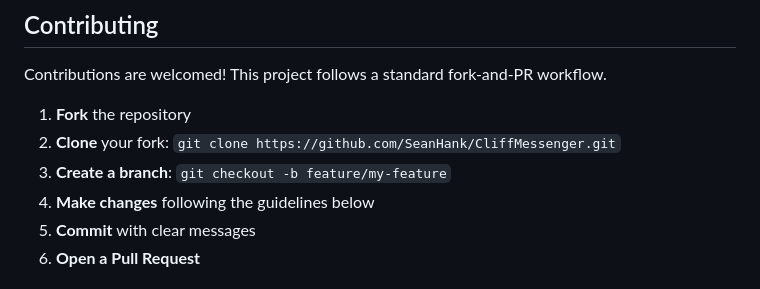
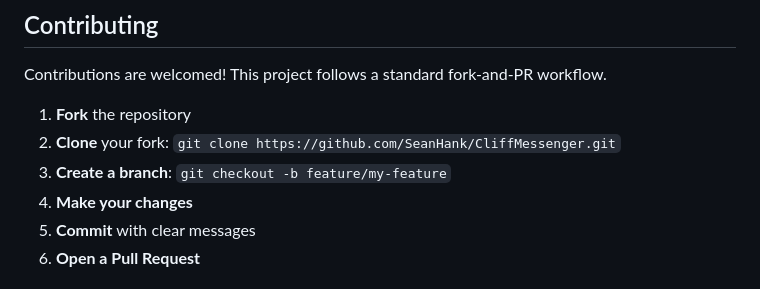
Before and after one commit to SeanHank/CliffMessenger, a Markdown page: README.md, the part around the change. GitHub-like rendering.

```diff
--- a/README.md
+++ b/README.md
@@ -308,7 +308,7 @@ Contributions are welcomed! This project follows a standard fork-and-PR workflow
 1. **Fork** the repository
 2. **Clone** your fork: `git clone https://github.com/SeanHank/CliffMessenger.git`
 3. **Create a branch**: `git checkout -b feature/my-feature`
-4. **Make changes** following the guidelines below
+4. **Make your changes**
 5. **Commit** with clear messages
 6. **Open a Pull Request**
 
```
